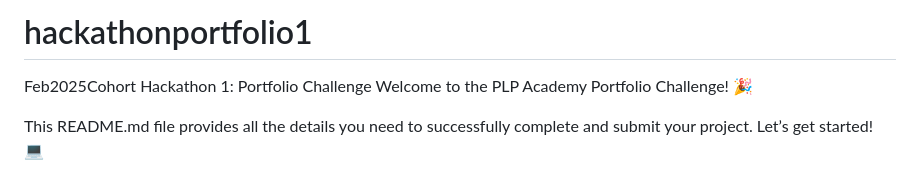
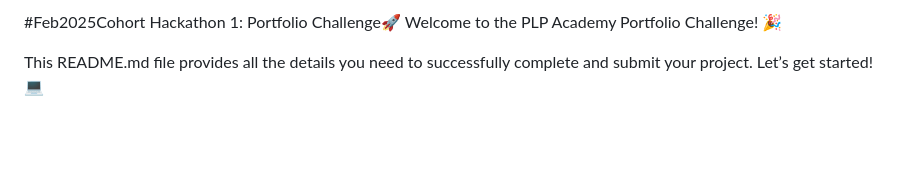
Before and after one commit to boipeloawongele/hackathonportfolio1, a Markdown page: README.md, the part around one of its changes. GitHub-like rendering; blank space fills up the shorter version.

```diff
--- a/README.md
+++ b/README.md
@@ -1,5 +1,4 @@
-# hackathonportfolio1
-Feb2025Cohort Hackathon 1: Portfolio Challenge
+#Feb2025Cohort Hackathon 1: Portfolio Challenge🚀
 Welcome to the PLP Academy Portfolio Challenge! 🎉
 
 This README.md file provides all the details you need to successfully complete and submit your project. Let’s get started! 💻
```
Also changed, not shown: other parts of README.md (+2 -0 lines).
